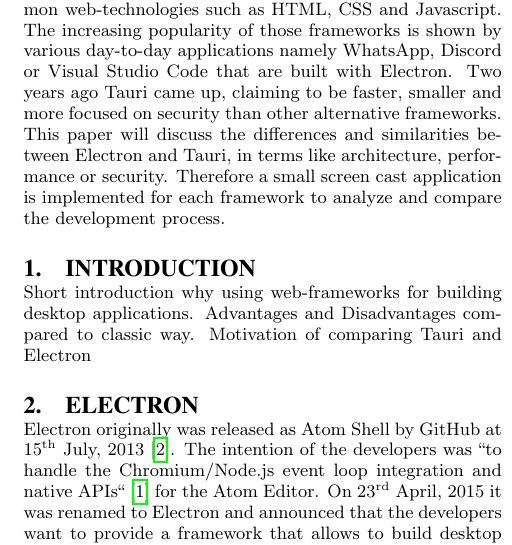
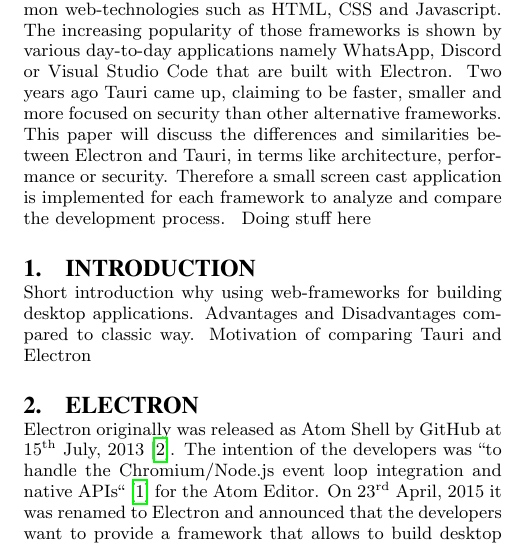
Before and after one commit to wasanderes94/seminar-work, a LaTeX paper (src/main.tex): part of one column of page 1 of 2, cut so that both start at the same text. Compiled offline with pdfLaTeX.

Commit message:
Checked everything

```diff
--- a/src/main.tex
+++ b/src/main.tex
@@ -44,7 +44,7 @@
         This paper will discuss the differences and similarities between Electron and Tauri, in terms like architecture, performance or security.
         Therefore a small screen cast application is implemented for each framework to analyze and compare the development process.
     \end{abstract}
-
+    Doing stuff here
     \input{sections/introduction.tex}
     \input{sections/electron.tex}
     \input{sections/tauri.tex}
```
Also changed, not shown: out/main.pdf.
